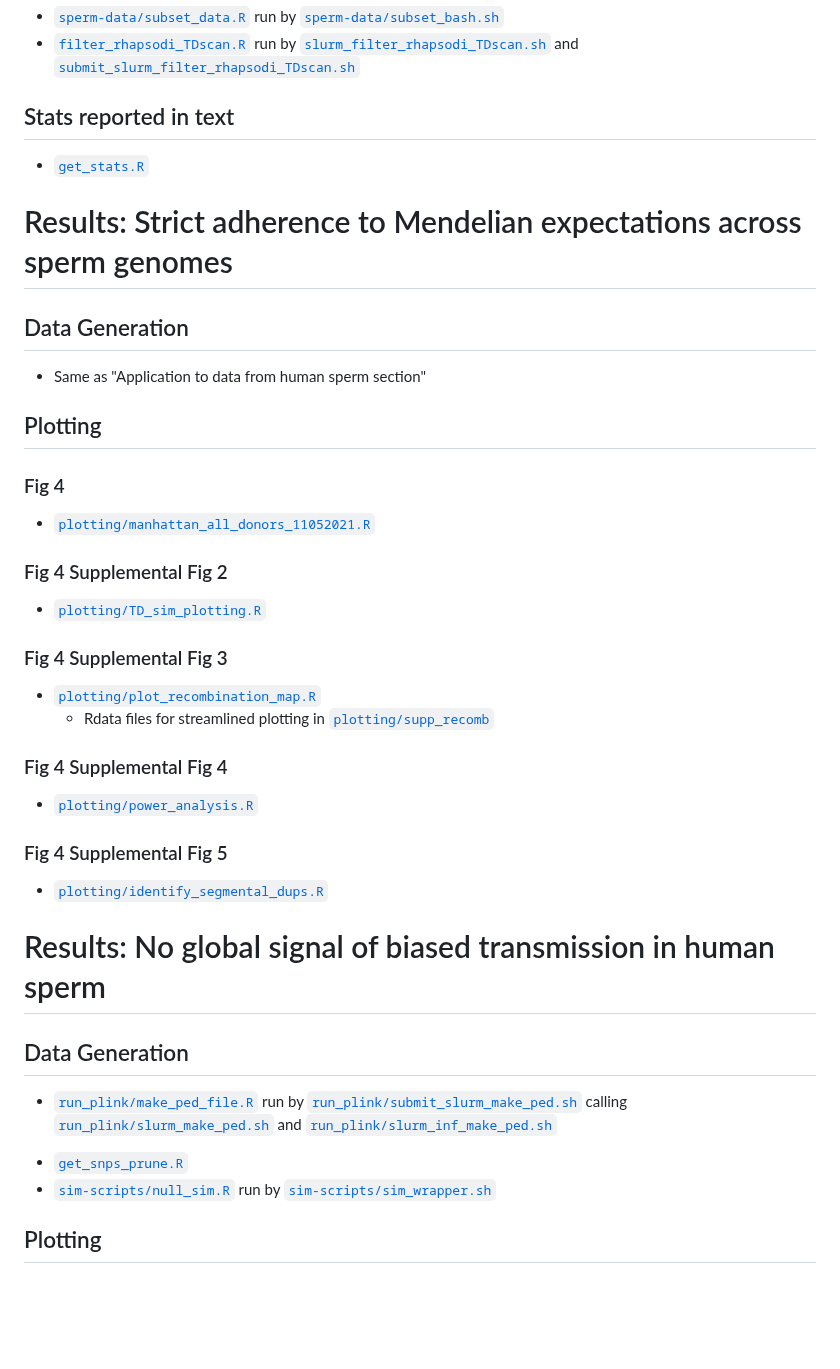
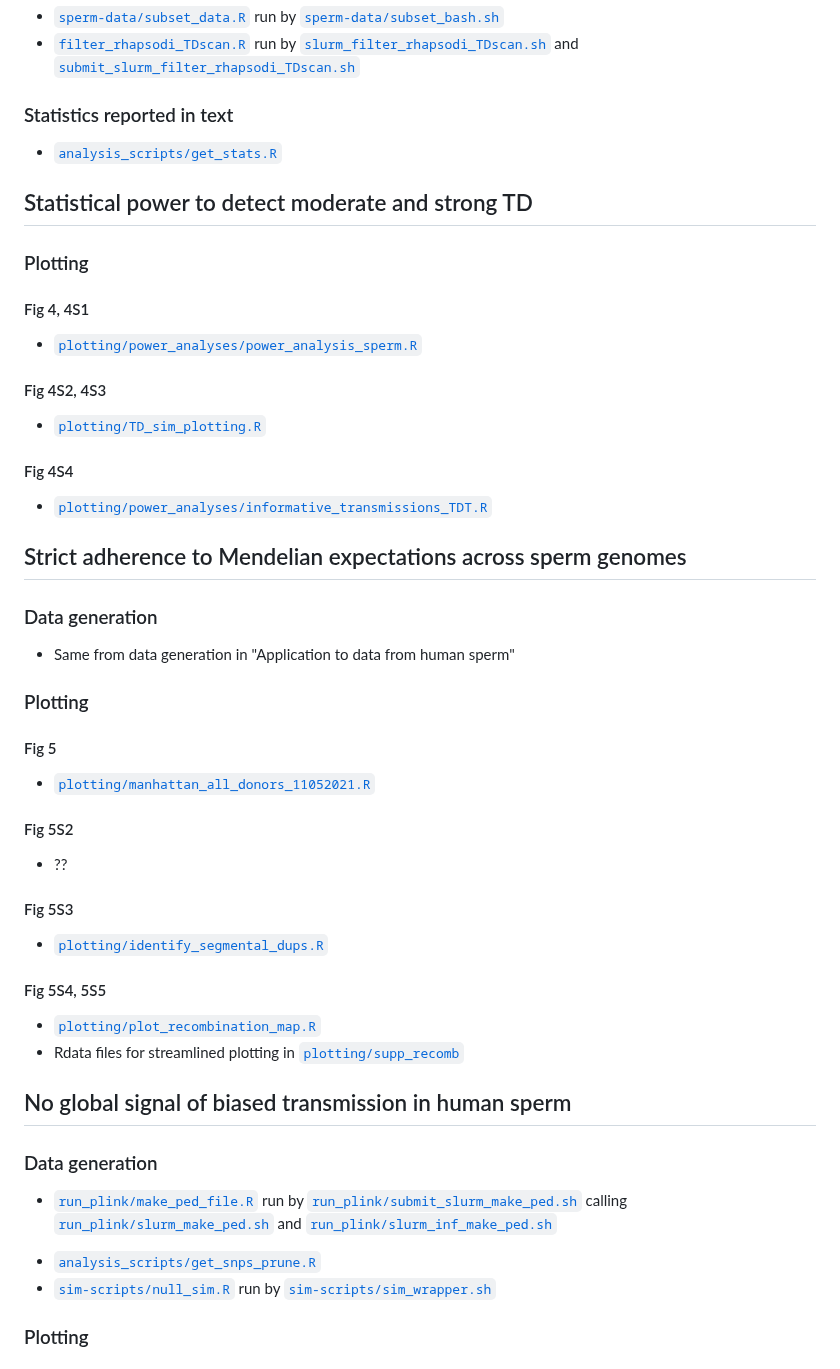
Before and after one commit to mccoy-lab/transmission-distortion, a Markdown page: README.md, the part around one of its changes. Rendered like a GitHub page; blank space fills up the shorter version.

```diff
--- a/README.md
+++ b/README.md
@@ -78,47 +82,66 @@ Plotting itself
 * [`sperm-data/subset_data.R`](https://github.com/mccoy-lab/transmission-distortion/blob/master/sperm-data/subset_data.R) run by [`sperm-data/subset_bash.sh`](https://github.com/mccoy-lab/transmission-distortion/blob/master/sperm-data/subset_bash.sh)
 * [`filter_rhapsodi_TDscan.R`](https://github.com/mccoy-lab/transmission-distortion/blob/master/filter_rhapsodi_TDscan.R) run by [`slurm_filter_rhapsodi_TDscan.sh`](https://github.com/mccoy-lab/transmission-distortion/blob/master/slurm_filter_rhapsodi_TDscan.sh) and [`submit_slurm_filter_rhapsodi_TDscan.sh`](https://github.com/mccoy-lab/transmission-distortion/blob/master/submit_slurm_filter_rhapsodi_TDscan.sh)
 
-## Stats reported in text
+### Statistics reported in text
 
-* [`get_stats.R`](https://github.com/mccoy-lab/transmission-distortion/blob/master/get_stats.R)
+* [`analysis_scripts/get_stats.R`](https://github.com/mccoy-lab/transmission-distortion/blob/master/analysis_scripts/get_stats.R)
 
-# Results: Strict adherence to Mendelian expectations across sperm genomes
 
-## Data Generation
+## Statistical power to detect moderate and strong TD
 
-* Same as "Application to data from human sperm section"
+### Plotting
 
-## Plotting
+#### Fig 4, 4S1
 
-### Fig 4
+* [`plotting/power_analyses/power_analysis_sperm.R`](https://github.com/mccoy-lab/transmission-distortion/blob/master/plotting/TD_sim_plotting.R)
+
+
+#### Fig 4S2, 4S3
+
+* [`plotting/TD_sim_plotting.R`](https://github.com/mccoy-lab/transmission-distortion/blob/master/plotting/TD_sim_plotting.R)
+
+
+#### Fig 4S4
+
+* [`plotting/power_analyses/informative_transmissions_TDT.R`](https://github.com/mccoy-lab/transmission-distortion/blob/master/plotting/TD_sim_plotting.R)
+
+
+
+## Strict adherence to Mendelian expectations across sperm genomes
+
+### Data generation
+
+* Same from data generation in "Application to data from human sperm"
+
+### Plotting
+
+#### Fig 5
 
 * [`plotting/manhattan_all_donors_11052021.R`](https://github.com/mccoy-lab/transmission-distortion/blob/master/plotting/manhattan_all_donors_11052021.R)
 
-### Fig 4 Supplemental Fig 2
+#### Fig 5S2
 
-* [`plotting/TD_sim_plotting.R`](https://github.com/mccoy-lab/transmission-distortion/blob/master/plotting/TD_sim_plotting.R)
+* ??
 
-### Fig 4 Supplemental Fig 3
-
-* [`plotting/plot_recombination_map.R`](https://github.com/mccoy-lab/transmission-distortion/blob/master/plotting/plot_recombination_map.R)
-  * Rdata files for streamlined plotting in [`plotting/supp_recomb`](https://github.com/mccoy-lab/transmission-distortion/tree/master/plotting/supp_recomb)
-
-### Fig 4 Supplemental Fig 4
-
-* [`plotting/power_analysis.R`](https://github.com/mccoy-lab/transmission-distortion/blob/master/plotting/power_analysis.R)
-
-### Fig 4 Supplemental Fig 5
+#### Fig 5S3
 
 * [`plotting/identify_segmental_dups.R`](https://github.com/mccoy-lab/transmission-distortion/blob/master/plotting/identify_segmental_dups.R)
 
-# Results: No global signal of biased transmission in human sperm
+#### Fig 5S4, 5S5
 
-## Data Generation
+* [`plotting/plot_recombination_map.R`](https://github.com/mccoy-lab/transmission-distortion/blob/master/plotting/plot_recombination_map.R)
+* Rdata files for streamlined plotting in [`plotting/supp_recomb`](https://github.com/mccoy-lab/transmission-distortion/tree/master/plotting/supp_recomb)
+
+
+
+## No global signal of biased transmission in human sperm
+
+### Data generation
 
 * [`run_plink/make_ped_file.R`](https://github.com/mccoy-lab/transmission-distortion/blob/master/run_plink/make_ped_file.R) run by [`run_plink/submit_slurm_make_ped.sh`](https://github.com/mccoy-lab/transmission-distortion/blob/master/run_plink/submit_slurm_make_ped.sh) calling [`run_plink/slurm_make_ped.sh`](https://github.com/mccoy-lab/transmission-distortion/blob/master/run_plink/slurm_make_ped.sh) and [`run_plink/slurm_inf_make_ped.sh`](https://github.com/mccoy-lab/transmission-distortion/blob/master/run_plink/slurm_inf_make_ped.sh)
 <!--* [`plink/run_plink.sh`](https://github.com/mccoy-lab/transmission-distortion/blob/master/plink/run_plink.sh) OR [`run_plink/run_plink.sh`](https://github.com/mccoy-lab/transmission-distortion/blob/master/run_plink/run_plink.sh)-->
-* [`get_snps_prune.R`](https://github.com/mccoy-lab/transmission-distortion/blob/master/get_snps_prune.R)
+* [`analysis_scripts/get_snps_prune.R`](https://github.com/mccoy-lab/transmission-distortion/blob/master/analysis_scripts/get_snps_prune.R)
 * [`sim-scripts/null_sim.R`](https://github.com/mccoy-lab/transmission-distortion/blob/master/sim-scripts/null_sim.R) run by [`sim-scripts/sim_wrapper.sh`](https://github.com/mccoy-lab/transmission-distortion/blob/master/sim-scripts/sim_wrapper.sh)
 
-## Plotting
+### Plotting
 
```
Also changed, not shown: other parts of README.md (+28 -24 lines).
